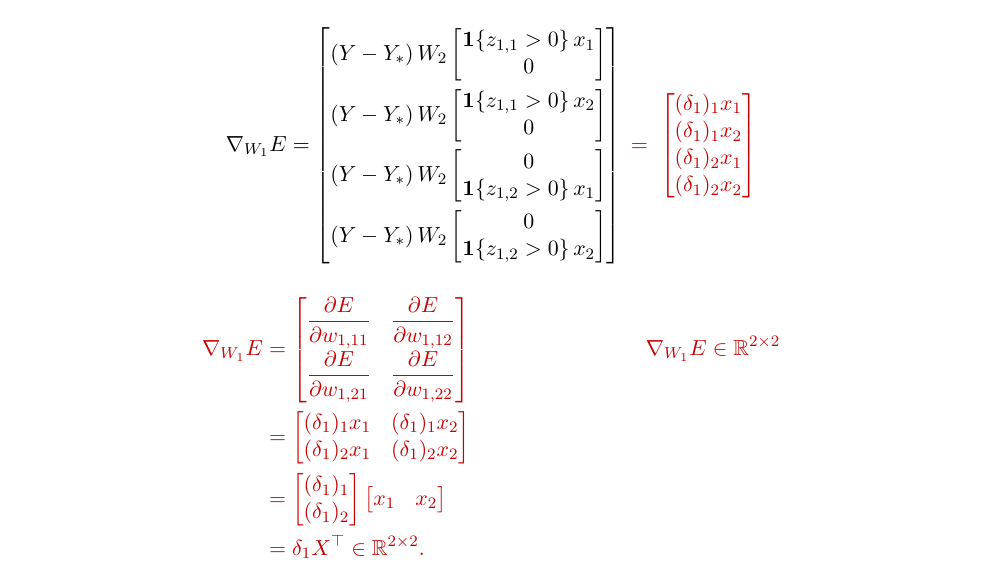
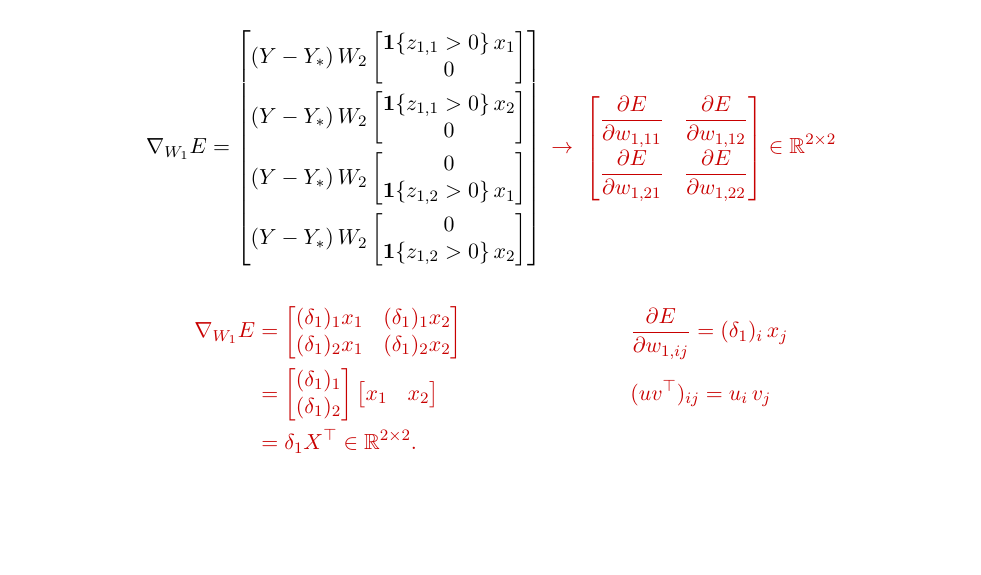
Before and after one commit to glozanoac/learning, a LaTeX problem sheet (master/IMCA/20262/courses/MMC201/exercises/11-nn-q7-review.tex): part of page 3 of 4, cut so that both start at the same text, the shorter picture padded with empty space. Compiled offline with pdfLaTeX.

Commit message:
add hidden steps in compression (fix step \nabla_{W_1} E)

```diff
--- a/master/IMCA/20262/courses/MMC201/exercises/11-nn-q7-review.tex
+++ b/master/IMCA/20262/courses/MMC201/exercises/11-nn-q7-review.tex
@@ -187,18 +187,16 @@ With $r=\relu'(Z_1)$, $\delta_2=Y-Y_*$ and $\delta_1=\Diag(r)\,W_2^{\top}\delta_
 (Y-Y_*)\,W_2\begin{bmatrix}0\\\ind\{z_{1,2}>0\}\,x_1\end{bmatrix}\\[10pt]
 (Y-Y_*)\,W_2\begin{bmatrix}0\\\ind\{z_{1,2}>0\}\,x_2\end{bmatrix}
 \end{bmatrix}
-\;\C{=\;\begin{bmatrix}(\delta_1)_1x_1\\(\delta_1)_1x_2\\(\delta_1)_2x_1\\(\delta_1)_2x_2\end{bmatrix}}
+\;\C{\to\;\begin{bmatrix}\dfrac{\partial E}{\partial w_{1,11}}&\dfrac{\partial E}{\partial w_{1,12}}\\[8pt]
+                 \dfrac{\partial E}{\partial w_{1,21}}&\dfrac{\partial E}{\partial w_{1,22}}\end{bmatrix}\in\R^{2\times2}}
 \]
 {\color{chg}
 \begin{align*}
 \nabla_{W_1}E
-&=\begin{bmatrix}\dfrac{\partial E}{\partial w_{1,11}}&\dfrac{\partial E}{\partial w_{1,12}}\\[8pt]
-                 \dfrac{\partial E}{\partial w_{1,21}}&\dfrac{\partial E}{\partial w_{1,22}}\end{bmatrix}
-&&\nabla_{W_1}E\in\R^{2\times2}\\
 &=\begin{bmatrix}(\delta_1)_1x_1&(\delta_1)_1x_2\\(\delta_1)_2x_1&(\delta_1)_2x_2\end{bmatrix}
-&&\\
+&&\frac{\partial E}{\partial w_{1,ij}}=(\delta_1)_i\,x_j\\
 &=\begin{bmatrix}(\delta_1)_1\\(\delta_1)_2\end{bmatrix}\begin{bmatrix}x_1&x_2\end{bmatrix}
-&&\\
+&&(uv^{\top})_{ij}=u_i\,v_j\\
 &=\delta_1X^{\top}\in\R^{2\times2}.
 &&
 \end{align*}
```
Also changed, not shown: master/IMCA/20262/courses/MMC201/exercises/11-nn-q7-review.pdf.
